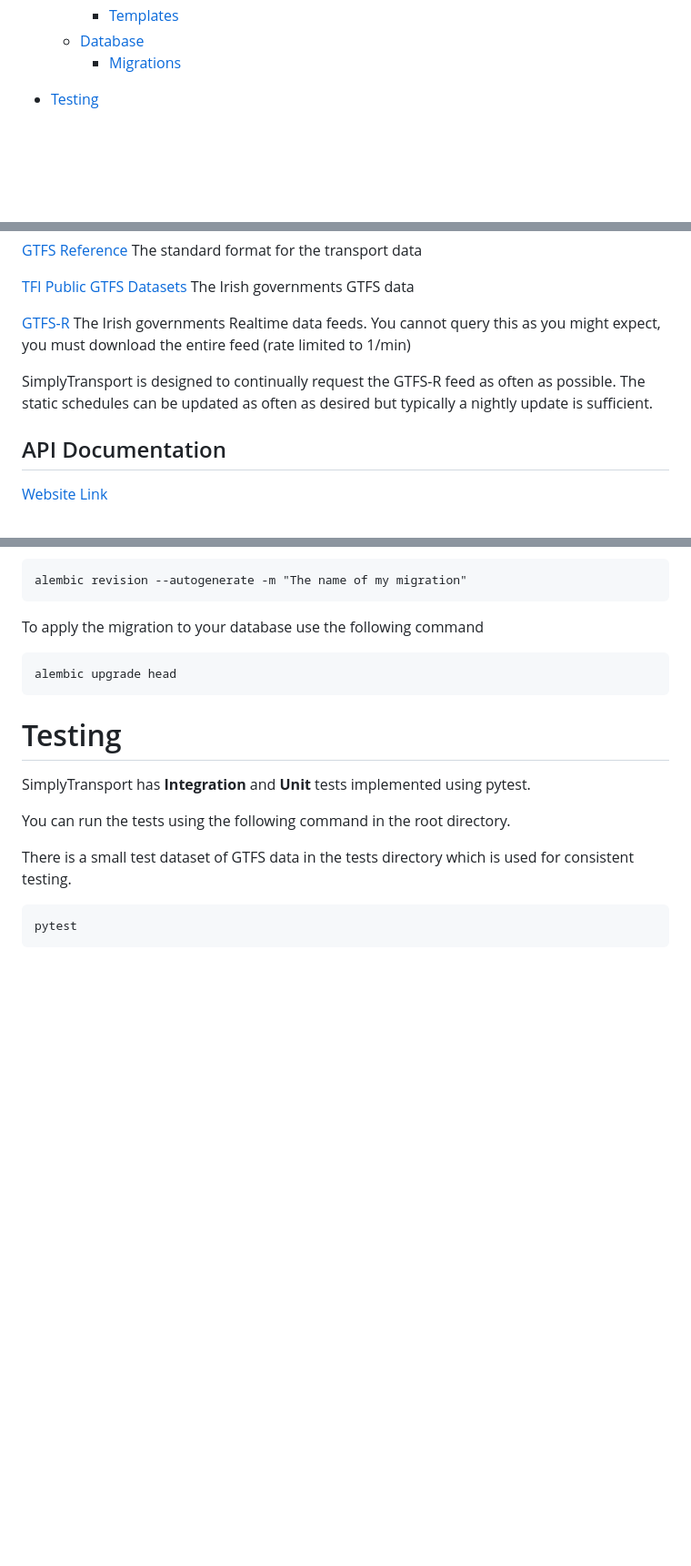
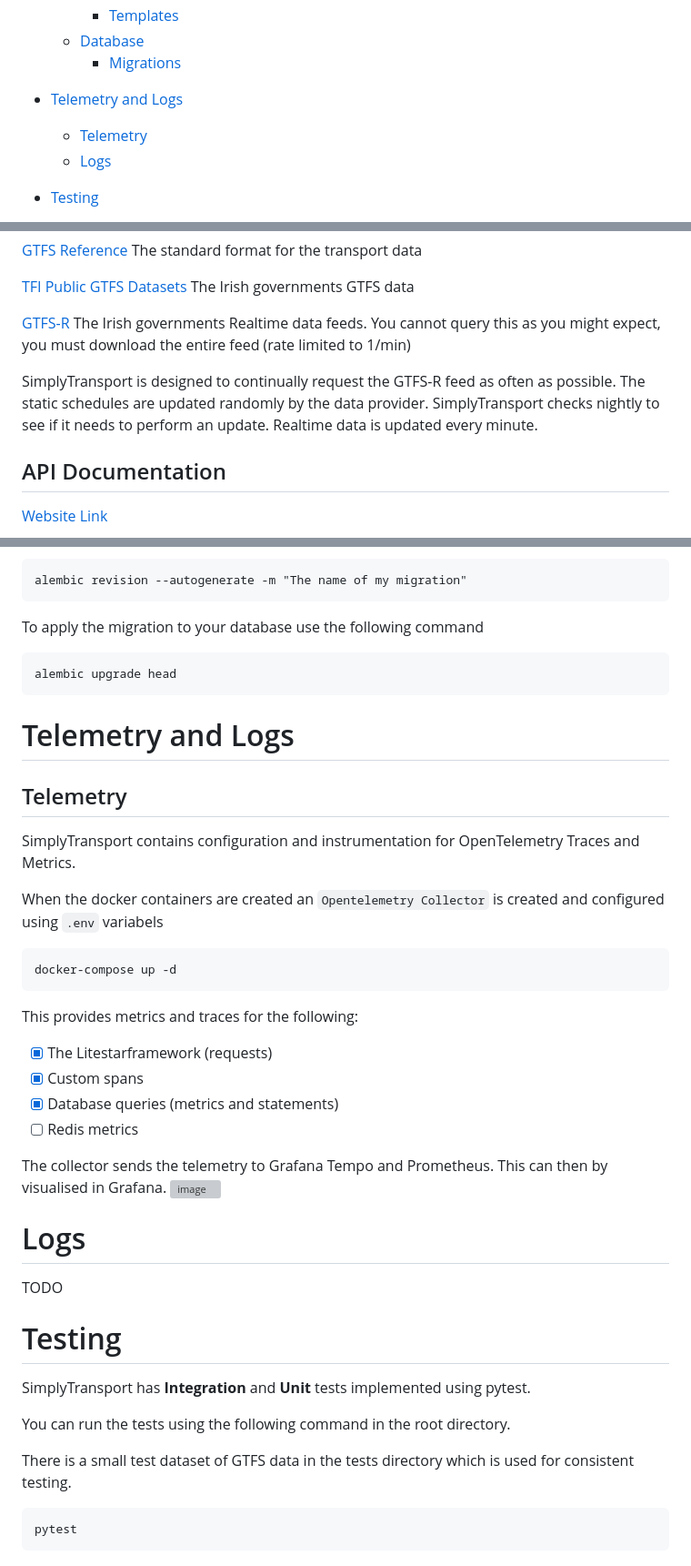
Before and after one commit to ANIALLATOR114/SimplyTransport, a Markdown page: README.md, 3 parts joined by grey strips. Shown: that part at 91% size. Drawn GitHub-style; blank space fills up the shorter version; grey boxes are pictures that could not be loaded.

````diff
--- a/README.md
+++ b/README.md
@@ -35,6 +35,11 @@
     - [Templates](#templates)
   - [Database](#database)
     - [Migrations](#migrations)
+
+- [Telemetry and Logs](#telemetry-and-logs)
+  - [Telemetry](#telemetry)
+  - [Logs](#logs)
+
 - [Testing](#testing)
   - [Integration Tests](#integration-tests)
   - [Unit Tests](#unit-tests)
@@ -52,7 +57,8 @@
 [GTFS-R](https://developer.nationaltransport.ie/apis) The Irish governments Realtime data feeds. You cannot query this as you might expect, you must download the entire feed (rate limited to 1/min)
 
 SimplyTransport is designed to continually request the GTFS-R feed as often as possible.
-The static schedules can be updated as often as desired but typically a nightly update is sufficient.
+The static schedules are updated randomly by the data provider. SimplyTransport checks nightly to see if it needs to perform an update.
+Realtime data is updated every minute.
 
 ## API Documentation
 
@@ -309,6 +315,29 @@ To apply the migration to your database use the following command
 alembic upgrade head
 ```
 
+# Telemetry and Logs
+## Telemetry
+
+SimplyTransport contains configuration and instrumentation for OpenTelemetry Traces and Metrics.
+
+When the docker containers are created an `Opentelemetry Collector` is created and configured using `.env` variabels
+```
+docker-compose up -d
+```
+This provides metrics and traces for the following:
+- [x] The Litestarframework (requests)
+- [x] Custom spans
+- [x] Database queries (metrics and statements)
+- [ ] Redis metrics
+
+The collector sends the telemetry to Grafana Tempo and Prometheus.
+This can then by visualised in Grafana.
+![image](https://github.com/ANIALLATOR114/SimplyTransport/assets/116189545/3f42c44d-221d-40e8-9290-f25c2152c5d3)
+
+# Logs
+TODO
+
+
 # Testing
 
 SimplyTransport has **Integration** and **Unit** tests implemented using pytest.
````
Also changed, not shown: other parts of README.md (+4 -4 lines).
